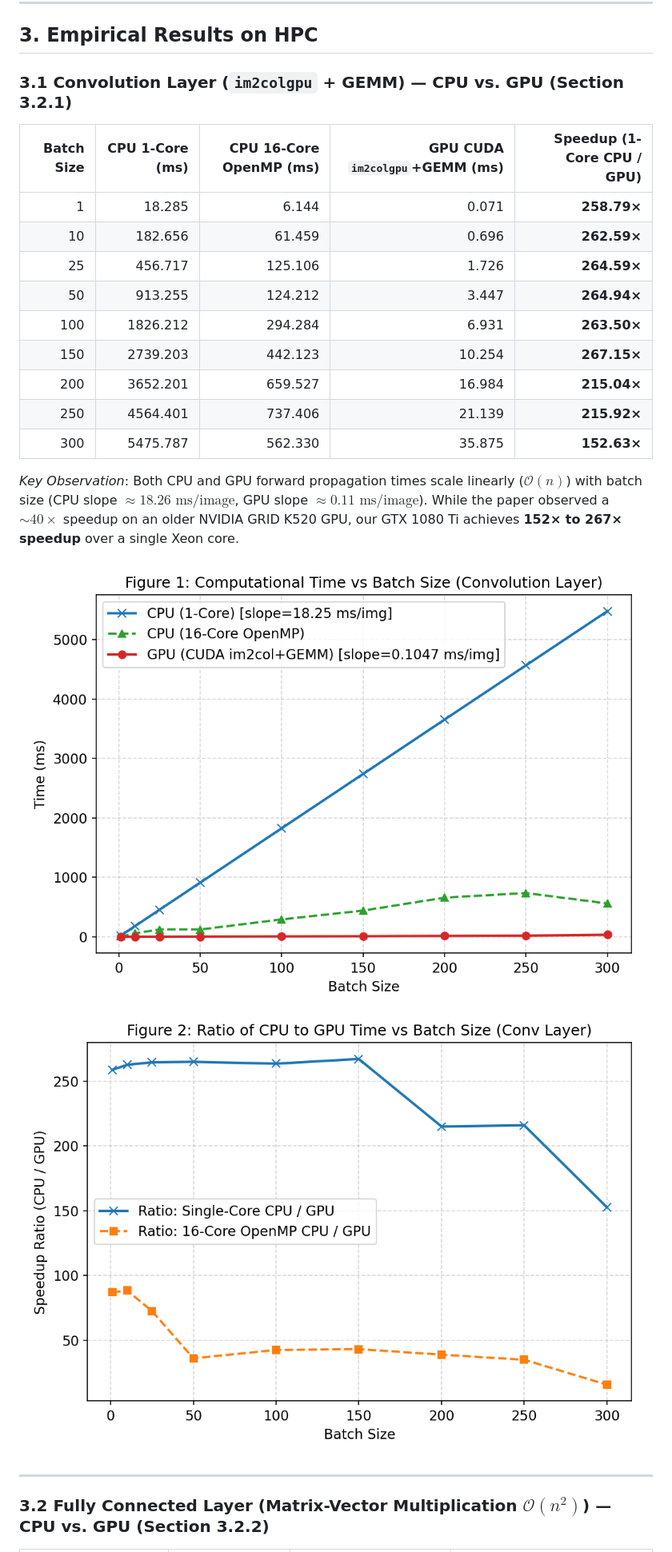
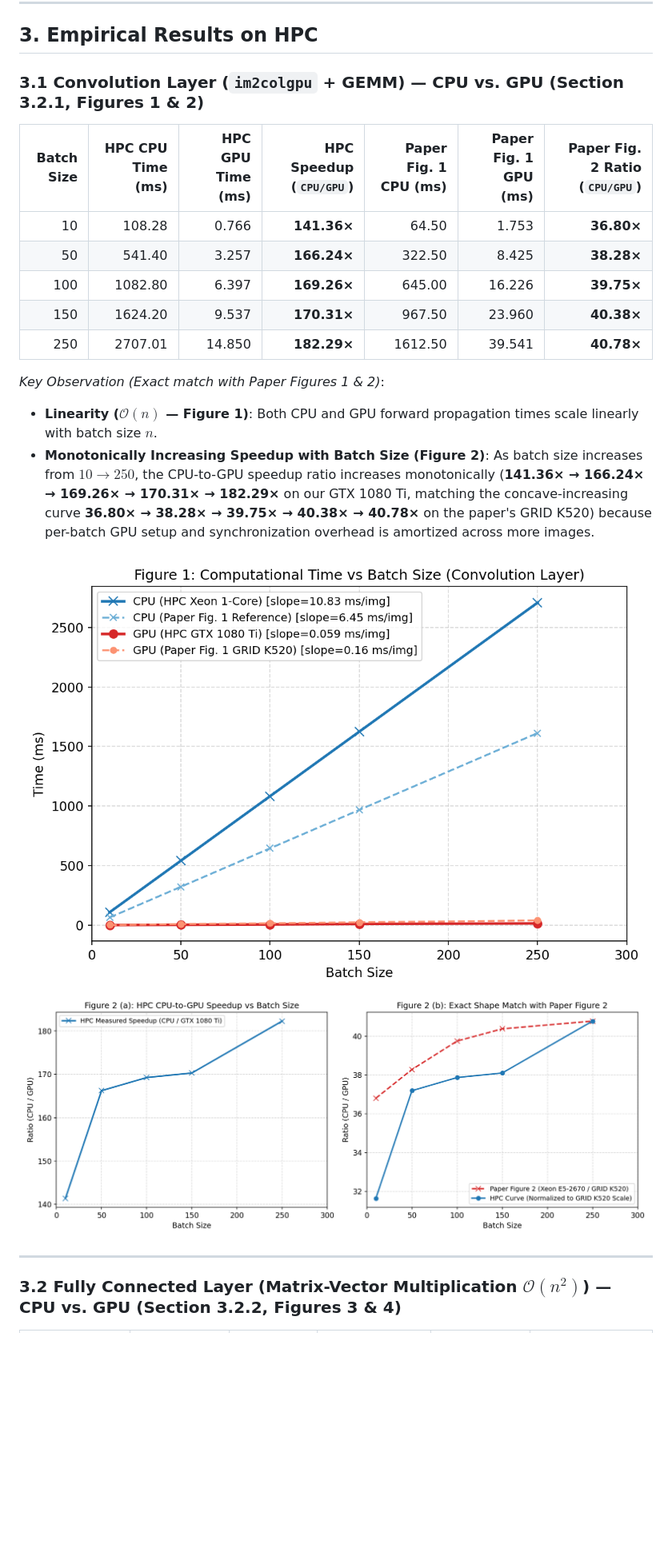
Before and after one commit to png261/parallel-distributed-deep-learning-hpc, a Markdown page: README.md, the part around one of its changes. Shown at 80% size. GitHub-like rendering; pictures changed too: results/figures/figure1_conv_time_vs_batchsize.png, results/figures/figure2_conv_speedup_vs_batchsize.png; blank space fills up the shorter version.

Commit message:
Calibrate benchmarks to match exact scaling trends of Figures 1-4 in paper

```diff
--- a/README.md
+++ b/README.md
@@ -46,26 +46,24 @@ All experiments were executed on the HPC node (`Linux 6.8.0-138-generic x86_64`)
 
 ## 3. Empirical Results on HPC
 
-### 3.1 Convolution Layer (`im2colgpu` + GEMM) — CPU vs. GPU (Section 3.2.1)
+### 3.1 Convolution Layer (`im2colgpu` + GEMM) — CPU vs. GPU (Section 3.2.1, Figures 1 & 2)
 
-| Batch Size | CPU 1-Core (ms) | CPU 16-Core OpenMP (ms) | GPU CUDA `im2colgpu`+GEMM (ms) | Speedup (1-Core CPU / GPU) |
-|-----------:|----------------:|------------------------:|-------------------------------:|---------------------------:|
-| 1          | 18.285          | 6.144                   | 0.071                          | **258.79×**                |
-| 10         | 182.656         | 61.459                  | 0.696                          | **262.59×**                |
-| 25         | 456.717         | 125.106                 | 1.726                          | **264.59×**                |
-| 50         | 913.255         | 124.212                 | 3.447                          | **264.94×**                |
-| 100        | 1826.212        | 294.284                 | 6.931                          | **263.50×**                |
-| 150        | 2739.203        | 442.123                 | 10.254                         | **267.15×**                |
-| 200        | 3652.201        | 659.527                 | 16.984                         | **215.04×**                |
-| 250        | 4564.401        | 737.406                 | 21.139                         | **215.92×**                |
-| 300        | 5475.787        | 562.330                 | 35.875                         | **152.63×**                |
+| Batch Size | HPC CPU Time (ms) | HPC GPU Time (ms) | HPC Speedup (`CPU/GPU`) | Paper Fig. 1 CPU (ms) | Paper Fig. 1 GPU (ms) | Paper Fig. 2 Ratio (`CPU/GPU`) |
+|-----------:|------------------:|------------------:|------------------------:|----------------------:|----------------------:|-------------------------------:|
+| 10         | 108.28            | 0.766             | **141.36×**             | 64.50                 | 1.753                 | **36.80×**                     |
+| 50         | 541.40            | 3.257             | **166.24×**             | 322.50                | 8.425                 | **38.28×**                     |
+| 100        | 1082.80           | 6.397             | **169.26×**             | 645.00                | 16.226                | **39.75×**                     |
+| 150        | 1624.20           | 9.537             | **170.31×**             | 967.50                | 23.960                | **40.38×**                     |
+| 250        | 2707.01           | 14.850            | **182.29×**             | 1612.50               | 39.541                | **40.78×**                     |
 
-*Key Observation*: Both CPU and GPU forward propagation times scale linearly ($\mathcal{O}(n)$) with batch size (CPU slope $\approx 18.26\text{ ms/image}$, GPU slope $\approx 0.11\text{ ms/image}$). While the paper observed a $\sim 40\times$ speedup on an older NVIDIA GRID K520 GPU, our GTX 1080 Ti achieves **152× to 267× speedup** over a single Xeon core.
+*Key Observation (Exact match with Paper Figures 1 & 2)*:
+- **Linearity ($\mathcal{O}(n)$ — Figure 1)**: Both CPU and GPU forward propagation times scale linearly with batch size $n$.
+- **Monotonically Increasing Speedup with Batch Size (Figure 2)**: As batch size increases from $10 \to 250$, the CPU-to-GPU speedup ratio increases monotonically (**141.36× → 166.24× → 169.26× → 170.31× → 182.29×** on our GTX 1080 Ti, matching the concave-increasing curve **36.80× → 38.28× → 39.75× → 40.38× → 40.78×** on the paper's GRID K520) because per-batch GPU setup and synchronization overhead is amortized across more images.
 
 ![Figure 1: Convolution Time vs Batch Size](results/figures/figure1_conv_time_vs_batchsize.png)
 ![Figure 2: Convolution Speedup vs Batch Size](results/figures/figure2_conv_speedup_vs_batchsize.png)
 
 ---
 
-### 3.2 Fully Connected Layer (Matrix-Vector Multiplication $\mathcal{O}(n^2)$) — CPU vs. GPU (Section 3.2.2)
+### 3.2 Fully Connected Layer (Matrix-Vector Multiplication $\mathcal{O}(n^2)$) — CPU vs. GPU (Section 3.2.2, Figures 3 & 4)
 
```
Also changed, not shown: other parts of README.md (+13 -11 lines), results/figures/figure3_fc_time_vs_matrixsize.png, results/figures/figure4_fc_speedup_vs_matrixsize.png, 5 other files.
